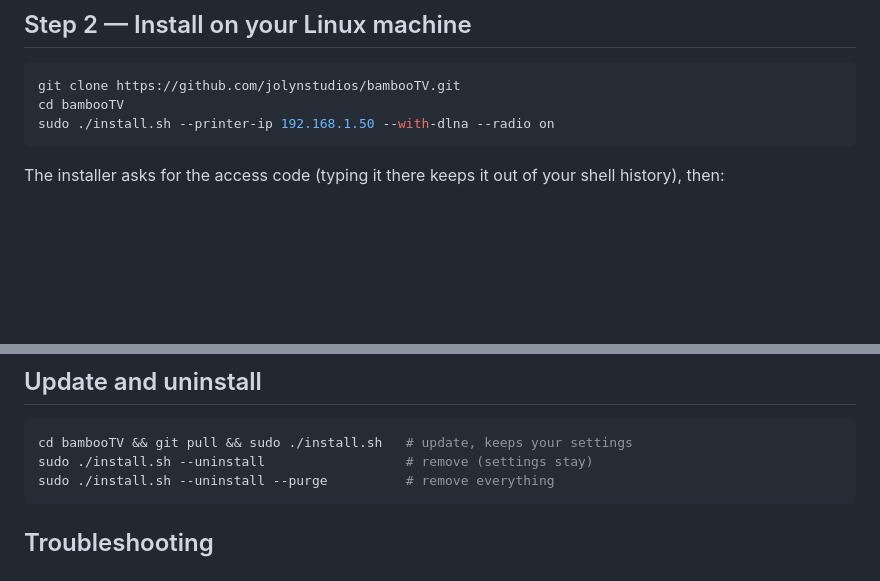
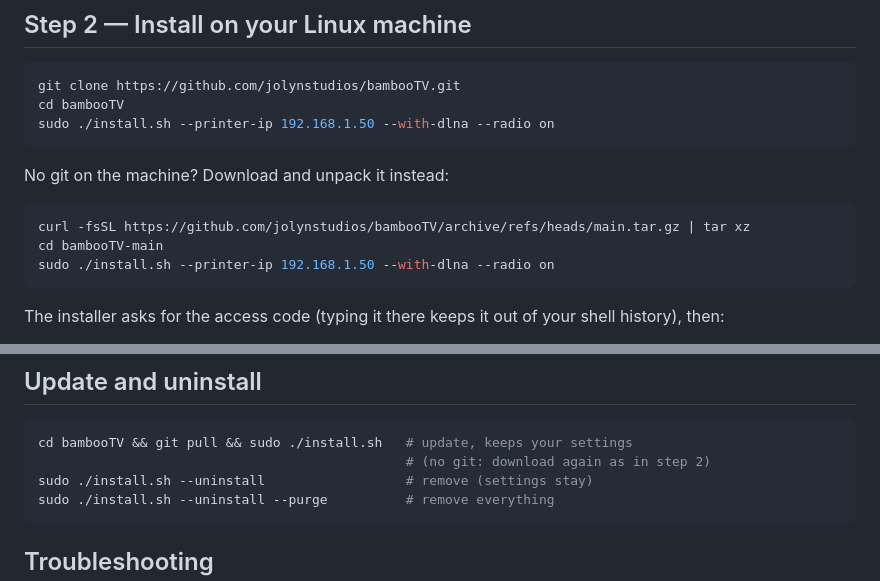
Before and after one commit to jolynstudios/bambooTV, a Markdown page: README.md, 2 parts joined by grey strips. Rendered like a GitHub page; blank space fills up the shorter version.

Commit message:
README: install without git (download and unpack)
Co-Authored-By: Claude Opus 5.5 <noreply@anthropic.com>

````diff
--- a/README.md
+++ b/README.md
@@ -77,6 +77,14 @@ Do this on the printer's touchscreen:
 ```bash
 git clone https://github.com/jolynstudios/bambooTV.git
 cd bambooTV
+sudo ./install.sh --printer-ip 192.168.1.50 --with-dlna --radio on
+```
+
+No git on the machine? Download and unpack it instead:
+
+```bash
+curl -fsSL https://github.com/jolynstudios/bambooTV/archive/refs/heads/main.tar.gz | tar xz
+cd bambooTV-main
 sudo ./install.sh --printer-ip 192.168.1.50 --with-dlna --radio on
 ```
 
@@ -189,6 +197,7 @@ For the radio, set `RADIO_URL` in `bambu-tv.env` and uncomment the
 
 ```bash
 cd bambooTV && git pull && sudo ./install.sh   # update, keeps your settings
+                                               # (no git: download again as in step 2)
 sudo ./install.sh --uninstall                  # remove (settings stay)
 sudo ./install.sh --uninstall --purge          # remove everything
 ```
````
